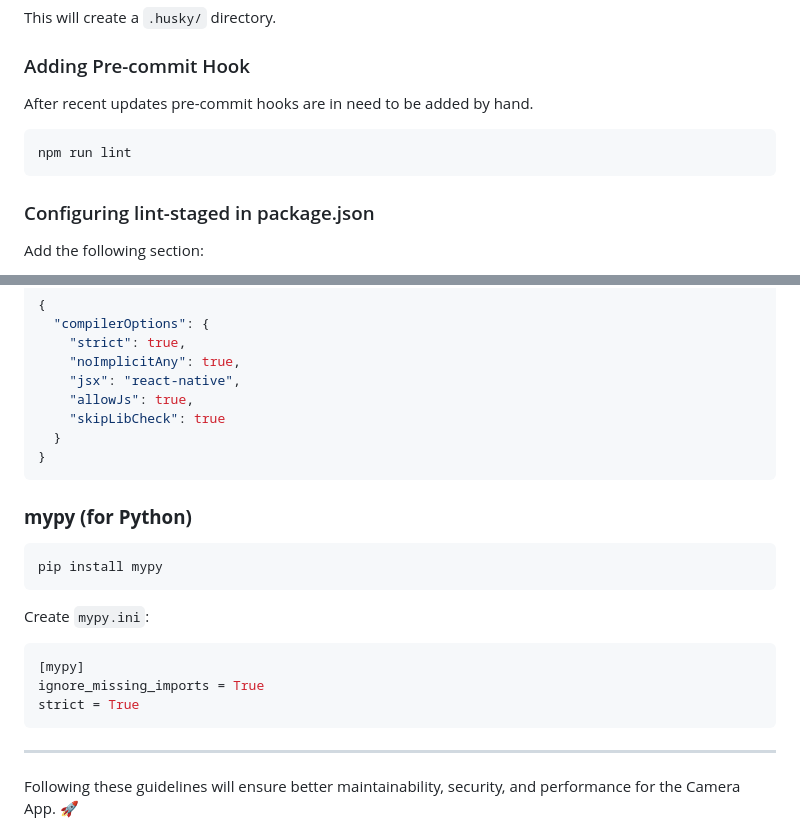
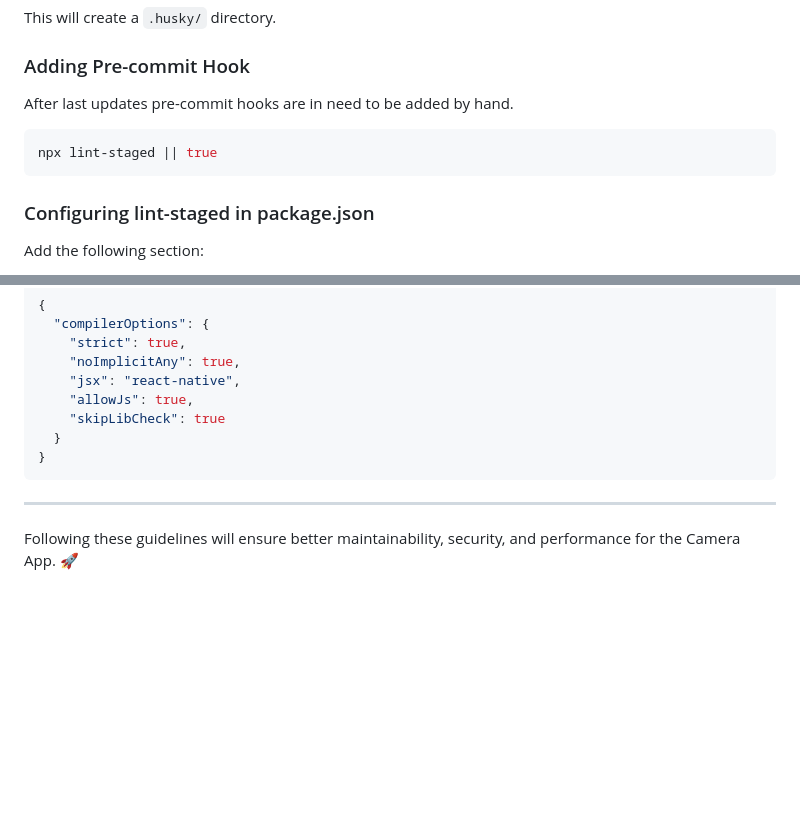
Before and after one commit to dainntyy/camera-app_mainVersion, a Markdown page: docs/linting.md, 2 parts joined by grey strips. GitHub-like rendering; blank space fills up the shorter version.

````diff
--- a/docs/linting.md
+++ b/docs/linting.md
@@ -87,9 +87,9 @@ npx husky install
 This will create a `.husky/` directory.
 
 ### Adding Pre-commit Hook
-After recent updates pre-commit hooks are in need to be added by hand.
+After last updates pre-commit hooks are in need to be added by hand.
 ```sh
-npm run lint
+npx lint-staged || true
 ```
 
 ### Configuring lint-staged in package.json
@@ -138,18 +138,6 @@ Create `tsconfig.json`:
 }
 ```
 
-### **mypy (for Python)**
-```sh
-pip install mypy
-```
-
-Create `mypy.ini`:
-```ini
-[mypy]
-ignore_missing_imports = True
-strict = True
-```
-
 ---
 
 Following these guidelines will ensure better maintainability, security, and performance for the Camera App. 🚀
````
